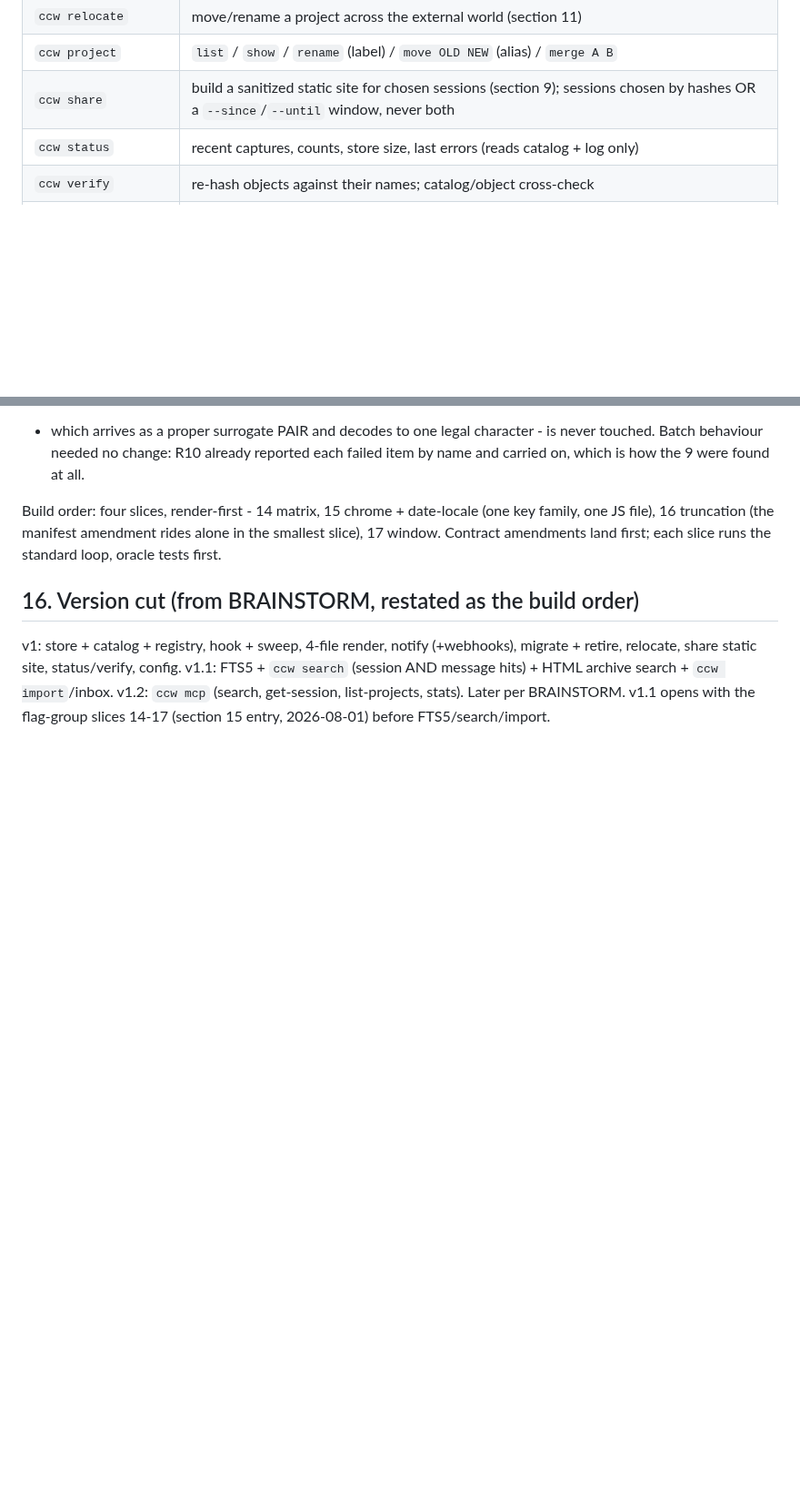
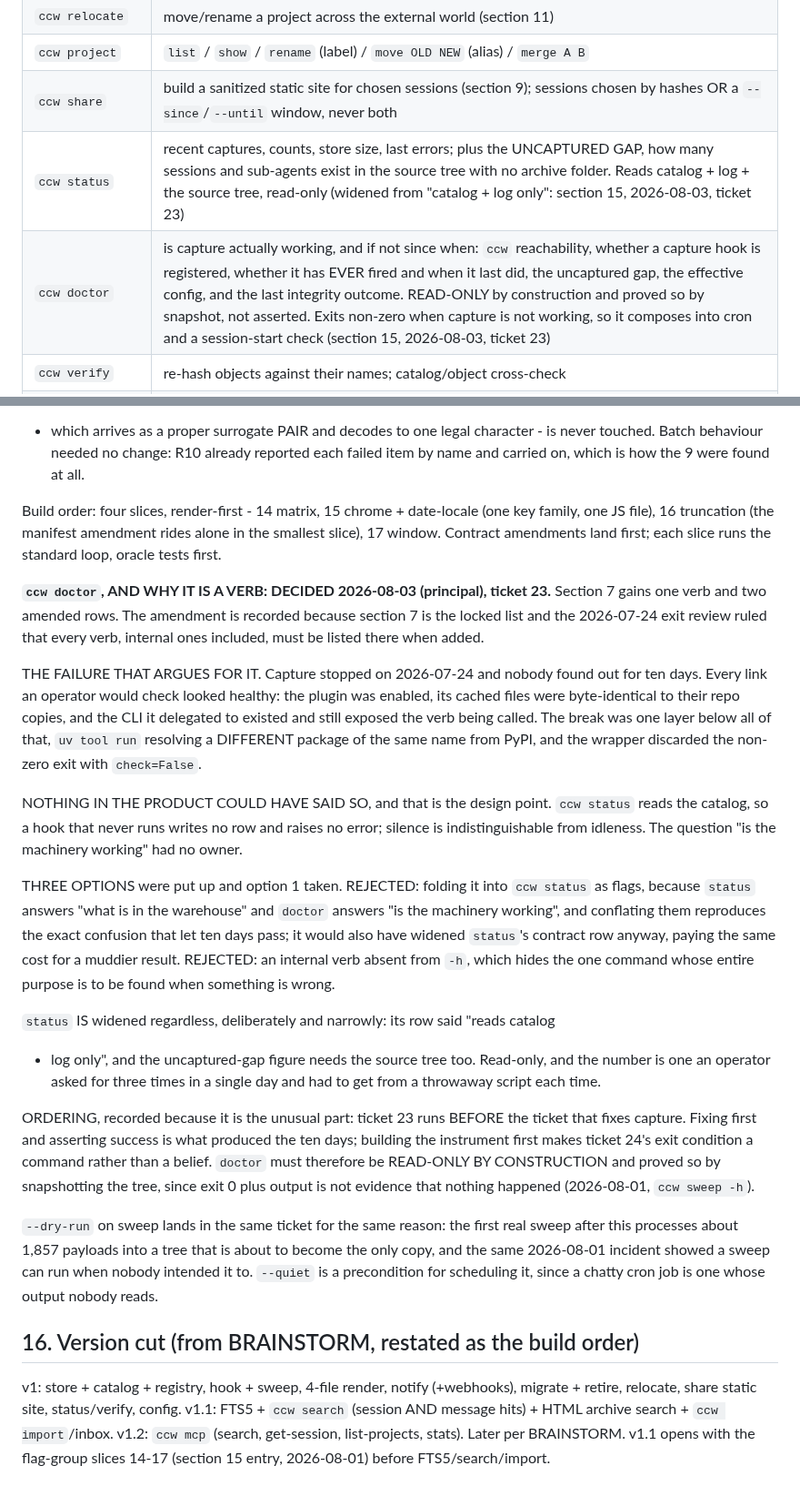
Before and after one commit to CaptainCodeAU/cc-warehouse, a Markdown page: contract/DESIGN.md, 2 parts joined by grey strips. Shown at 91% size. Rendered like a GitHub page; blank space fills up the shorter version.

Commit message:
docs(contract): ccw doctor, and the failure that argues for it
Section 7 gains one verb and two amended rows, by principal ruling. Recorded in
section 15 because section 7 is the locked list and the 2026-07-24 exit review
ruled that every verb must appear there when added.

Capture stopped on 2026-07-24 and nobody found out for ten days. Every link an
operator would check looked healthy: the plugin was enabled, its cached files
were byte-identical to their repo copies, and the CLI it delegated to existed
and still exposed the verb being called. The break was one layer below all of
it, and the wrapper discarded the non-zero exit.

Nothing in the product could have said so. `ccw status` reads the catalog, so a
hook that never runs writes no row and raises no error; silence and idleness are
the same shape. The question "is the machinery working" had no owner. That is
what this verb is for.

Folding it into `status` was rejected: status answers what is in the warehouse,
doctor answers whether the machinery works, and conflating them reproduces the
confusion that let ten days pass. An internal verb was rejected too, since
hiding the command that exists to be found when something is wrong defeats it.

`status` is widened narrowly and read-only, to carry the uncaptured gap. That
figure was asked for three times in one day and came from a throwaway script
each time.

Sweep gains --dry-run and --quiet in the same ticket. The first real sweep after
this processes about 1,857 payloads into a tree that is about to become the only
copy, and on 2026-08-01 a sweep ran when nobody intended it to.

```diff
--- a/contract/DESIGN.md
+++ b/contract/DESIGN.md
@@ -241,7 +241,8 @@ emit plus the hardening rules from SPEC section 7.
 | `ccw relocate` | move/rename a project across the external world (section 11) |
 | `ccw project` | `list` / `show` / `rename` (label) / `move OLD NEW` (alias) / `merge A B` |
 | `ccw share` | build a sanitized static site for chosen sessions (section 9); sessions chosen by hashes OR a `--since`/`--until` window, never both |
-| `ccw status` | recent captures, counts, store size, last errors (reads catalog + log only) |
+| `ccw status` | recent captures, counts, store size, last errors; plus the UNCAPTURED GAP, how many sessions and sub-agents exist in the source tree with no archive folder. Reads catalog + log + the source tree, read-only (widened from "catalog + log only": section 15, 2026-08-03, ticket 23) |
+| `ccw doctor` | is capture actually working, and if not since when: `ccw` reachability, whether a capture hook is registered, whether it has EVER fired and when it last did, the uncaptured gap, the effective config, and the last integrity outcome. READ-ONLY by construction and proved so by snapshot, not asserted. Exits non-zero when capture is not working, so it composes into cron and a session-start check (section 15, 2026-08-03, ticket 23) |
 | `ccw verify` | re-hash objects against their names; catalog/object cross-check |
 | `ccw archive` | build the archive-first tree at `--to DIR`, or `--verify` an existing one; `--zone NAME` overrides `archive_timezone` (section 15, 2026-08-02, ticket 19). `--to` is required and refuses the warehouse itself; `--verify` writes nothing; honors the content flags |
 | `ccw version` | version (also `-v`) |
@@ -913,6 +914,48 @@ family, one JS file), 16 truncation (the manifest amendment rides alone in the s
 slice), 17 window. Contract amendments land first; each slice runs the standard loop,
 oracle tests first.
 
+**`ccw doctor`, AND WHY IT IS A VERB: DECIDED 2026-08-03 (principal), ticket 23.**
+Section 7 gains one verb and two amended rows. The amendment is recorded because
+section 7 is the locked list and the 2026-07-24 exit review ruled that every verb,
+internal ones included, must be listed there when added.
+
+THE FAILURE THAT ARGUES FOR IT. Capture stopped on 2026-07-24 and nobody found out
+for ten days. Every link an operator would check looked healthy: the plugin was
+enabled, its cached files were byte-identical to their repo copies, and the CLI it
+delegated to existed and still exposed the verb being called. The break was one layer
+below all of that, `uv tool run` resolving a DIFFERENT package of the same name from
+PyPI, and the wrapper discarded the non-zero exit with `check=False`.
+
+NOTHING IN THE PRODUCT COULD HAVE SAID SO, and that is the design point. `ccw status`
+reads the catalog, so a hook that never runs writes no row and raises no error;
+silence is indistinguishable from idleness. The question "is the machinery working"
+had no owner.
+
+THREE OPTIONS were put up and option 1 taken. REJECTED: folding it into `ccw status`
+as flags, because `status` answers "what is in the warehouse" and `doctor` answers "is
+the machinery working", and conflating them reproduces the exact confusion that let
+ten days pass; it would also have widened `status`'s contract row anyway, paying the
+same cost for a muddier result. REJECTED: an internal verb absent from `-h`, which
+hides the one command whose entire purpose is to be found when something is wrong.
+
+`status` IS widened regardless, deliberately and narrowly: its row said "reads catalog
++ log only", and the uncaptured-gap figure needs the source tree too. Read-only, and
+the number is one an operator asked for three times in a single day and had to get
+from a throwaway script each time.
+
+ORDERING, recorded because it is the unusual part: ticket 23 runs BEFORE the ticket
+that fixes capture. Fixing first and asserting success is what produced the ten days;
+building the instrument first makes ticket 24's exit condition a command rather than a
+belief. `doctor` must therefore be READ-ONLY BY CONSTRUCTION and proved so by
+snapshotting the tree, since exit 0 plus output is not evidence that nothing happened
+(2026-08-01, `ccw sweep -h`).
+
+`--dry-run` on sweep lands in the same ticket for the same reason: the first real
+sweep after this processes about 1,857 payloads into a tree that is about to become
+the only copy, and the same 2026-08-01 incident showed a sweep can run when nobody
+intended it to. `--quiet` is a precondition for scheduling it, since a chatty cron job
+is one whose output nobody reads.
+
 ## 16. Version cut (from BRAINSTORM, restated as the build order)
 
 v1: store + catalog + registry, hook + sweep, 4-file render, notify (+webhooks),
```
Also changed, not shown: other parts of contract/DESIGN.md (+1 -1 lines).
